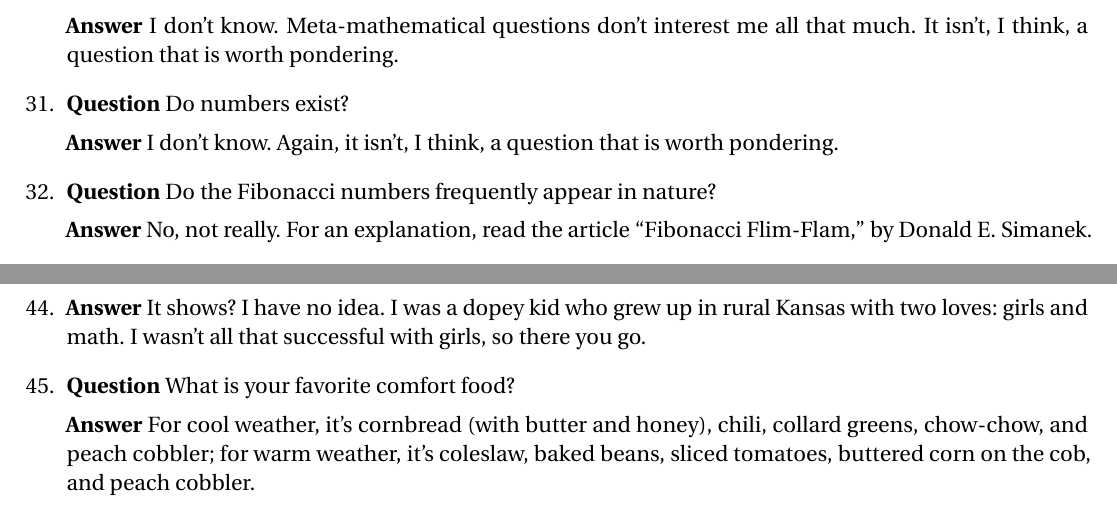
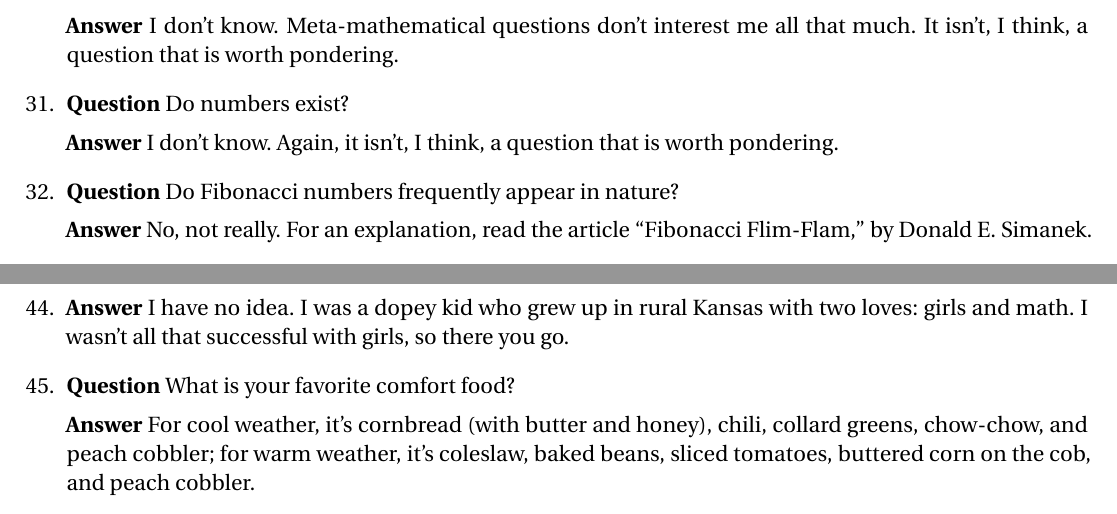
Before and after one commit to barton-willis/Calculus-I-, a LaTeX document (FAQ.tex): two parts of pages 3 and 5 of 5, joined at a grey line, cut so that both start at the same text. Compiled offline with pdfLaTeX.

Commit message:
minor  fixes

```diff
--- a/FAQ.tex
+++ b/FAQ.tex
@@ -280,7 +280,7 @@ It isn't, I think, a question that is worth pondering.
 
   \textbf{Answer} I don't know. Again, it isn't, I think, a question that is worth pondering.
 
-\item  \textbf{Question} Do the Fibonacci numbers frequently appear in nature?
+\item  \textbf{Question} Do Fibonacci numbers frequently appear in nature?
 
 \textbf{Answer}  No, not really.  For an explanation, read the article ``Fibonacci Flim-Flam,'' by Donald E. Simanek.
 
@@ -343,7 +343,7 @@ we have \((-1)^{2/3} = ((-1)^2)^3 = 1^3 = 1\). But using principal branch, we ha
 
 \item \textbf{Question} Why do you like math so much?
 \item
-\textbf{Answer} It shows?  I have no idea. I was  a dopey kid who
+\textbf{Answer} I have no idea. I was  a dopey kid who
 grew up in rural Kansas with two loves: girls and math. I wasn't
 all that successful with girls, so there you go.
 
```
Also changed, not shown: FAQ.pdf, FAQ.tex (2 more changed lines).
